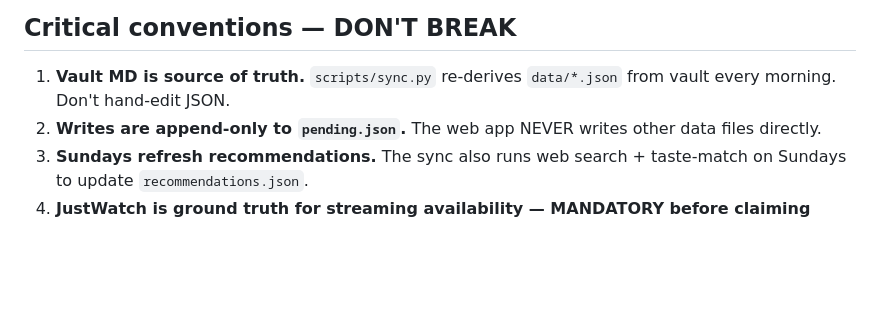
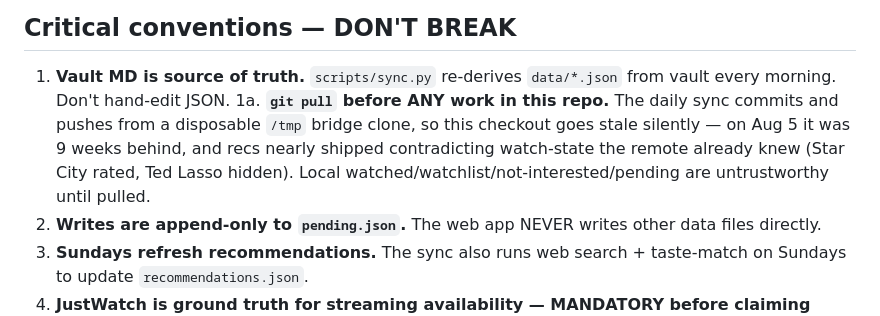
Before and after one commit to jcpeters08/tv-concierge, a Markdown page: CLAUDE.md, the part around the change. GitHub-like rendering; blank space fills up the shorter version.

Commit message:
CLAUDE.md: mandate git pull before any work — local checkout goes stale (sync pushes from /tmp bridge clone)
Co-Authored-By: Claude Fable 5 <noreply@anthropic.com>

```diff
--- a/CLAUDE.md
+++ b/CLAUDE.md
@@ -26,6 +26,7 @@ Same shape as pt-tracker. Web app appends to `pending.json` via the GitHub Conte
 ## Critical conventions — DON'T BREAK
 
 1. **Vault MD is source of truth.** `scripts/sync.py` re-derives `data/*.json` from vault every morning. Don't hand-edit JSON.
+1a. **`git pull` before ANY work in this repo.** The daily sync commits and pushes from a disposable `/tmp` bridge clone, so this checkout goes stale silently — on Aug 5 it was 9 weeks behind, and recs nearly shipped contradicting watch-state the remote already knew (Star City rated, Ted Lasso hidden). Local watched/watchlist/not-interested/pending are untrustworthy until pulled.
 2. **Writes are append-only to `pending.json`.** The web app NEVER writes other data files directly.
 3. **Sundays refresh recommendations.** The sync also runs web search + taste-match on Sundays to update `recommendations.json`.
 4. **JustWatch is ground truth for streaming availability — MANDATORY before claiming "streaming on X".** Past incidents: on 5/15 and again on 5/17, recommendations.json claimed Demon Slayer: Infinity Castle was on Crunchyroll since April 9 — sourced from a single speculative news article. JustWatch returned no offer; the film was theatrical-only. The same 5/17 pass mis-stated Jujutsu Kaisen S3 as "currently airing weekly" (S3 Part 1 had ended Mar 27) and Re:ZERO S3 as "currently airing weekly" (it ended Mar 2025; S4 is the current run). Rule below.
```
